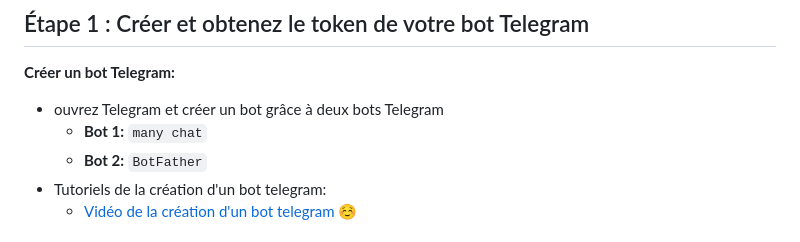
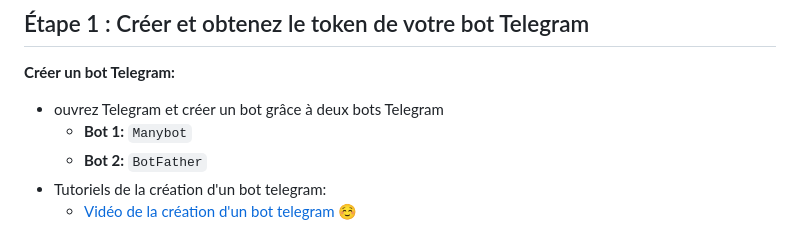
Before and after one commit to gandxo-tech/Telegram-Bot-V1, a Markdown page: README.md, the part around the change. GitHub-like rendering.

```diff
--- a/README.md
+++ b/README.md
@@ -14,7 +14,7 @@ dossier pour les Bots télégram version 1 créer par <a href="https://www.faceb
 ## Étape 1 : Créer et obtenez le token de votre bot Telegram
  **Créer un bot Telegram:**
    - ouvrez Telegram et créer un bot grâce à deux bots Telegram
-     - **Bot 1:** `many chat`
+     - **Bot 1:** `Manybot`
      - **Bot 2:** `BotFather`
    - Tutoriels de la création d'un bot telegram:
      - <a href="https://www.facebook.com/share/v/15ca2B7At6/" target="_blank">Vidéo de la création d'un bot telegram</a> ☺️
```
